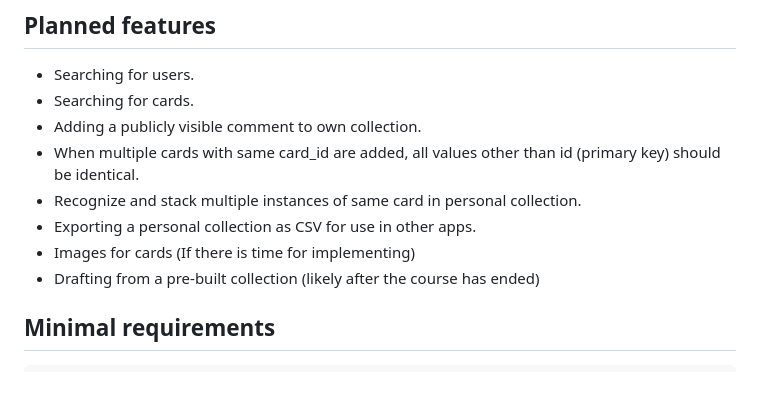
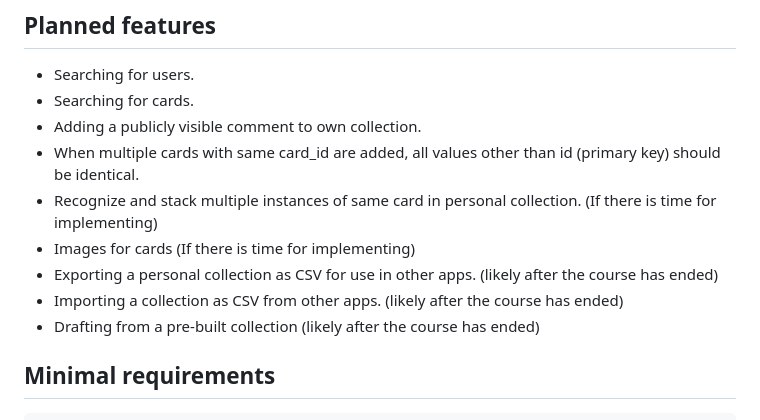
Before and after one commit to Hipsterisiili/tikawe_DigimonTcgDatabase, a Markdown page: README.md, the part around the change. Rendered like a GitHub page; blank space fills up the shorter version.

Commit message:
Edit planned features in readme.md

```diff
--- a/README.md
+++ b/README.md
@@ -50,9 +50,10 @@ App contains a database containing 4 tables:
 - Searching for cards.
 - Adding a publicly visible comment to own collection.
 - When multiple cards with same card_id are added, all values other than id (primary key) should be identical.
-- Recognize and stack multiple instances of same card in personal collection.
-- Exporting a personal collection as CSV for use in other apps.
+- Recognize and stack multiple instances of same card in personal collection. (If there is time for implementing)
 - Images for cards (If there is time for implementing)
+- Exporting a personal collection as CSV for use in other apps. (likely after the course has ended)
+- Importing a collection as CSV from other apps. (likely after the course has ended)
 - Drafting from a pre-built collection (likely after the course has ended)
 
 
```
